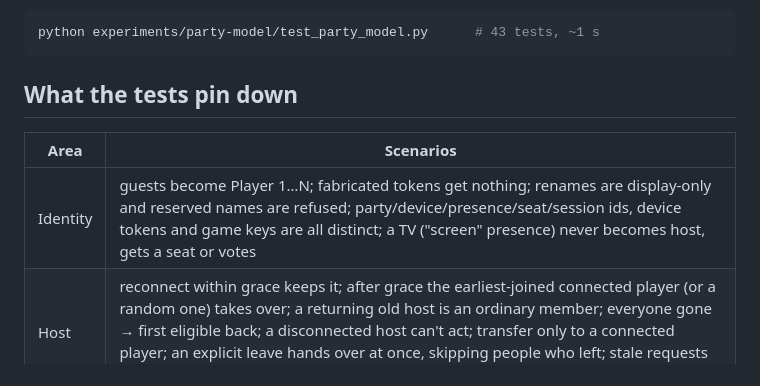
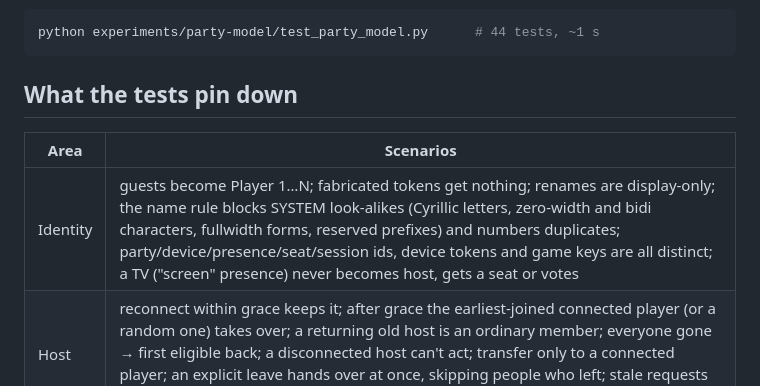
Before and after one commit to rcnechamkin/avrana-party, a Markdown page: experiments/party-model/README.md, the part around the change. GitHub-like rendering.

Commit message:
Experiments: README reflects the name rule and 44 tests
Co-Authored-By: Claude Opus 5.5 <noreply@anthropic.com>

````diff
--- a/experiments/party-model/README.md
+++ b/experiments/party-model/README.md
@@ -14,14 +14,14 @@ one profile on two devices, an idle party ending.
   disconnected with neutral input / away-reserved; released = gone).
 
 ```bash
-python experiments/party-model/test_party_model.py      # 43 tests, ~1 s
+python experiments/party-model/test_party_model.py      # 44 tests, ~1 s
 ```
 
 ## What the tests pin down
 
 | Area | Scenarios |
 |---|---|
-| Identity | guests become Player 1…N; fabricated tokens get nothing; renames are display-only and reserved names are refused; party/device/presence/seat/session ids, device tokens and game keys are all distinct; a TV ("screen" presence) never becomes host, gets a seat or votes |
+| Identity | guests become Player 1…N; fabricated tokens get nothing; renames are display-only; the name rule blocks SYSTEM look-alikes (Cyrillic letters, zero-width and bidi characters, fullwidth forms, reserved prefixes) and numbers duplicates; party/device/presence/seat/session ids, device tokens and game keys are all distinct; a TV ("screen" presence) never becomes host, gets a seat or votes |
 | Host | reconnect within grace keeps it; after grace the earliest-joined connected player (or a random one) takes over; a returning old host is an ordinary member; everyone gone → first eligible back; a disconnected host can't act; transfer only to a connected player; an explicit leave hands over at once, skipping people who left; stale requests (`if_version`) refused |
 | Launch | a service game navigates only when *ready*; late joiners during launch get seats; failure keeps `nav_seq` and reports why; a cancelled launch's late "ready" is ignored; select-while-launching refused; the host leaving mid-launch doesn't stop it; launch timeout |
 | Seats | new seats per game, pre-filled from the last game's seating; switching games ends the old session first; extras spectate; disconnect → neutral → away → reclaimed; a phone asleep through a game change still gets a (neutral) seat; newest tab owns input; late-join policies (spectator / supported / next round); promoting or queueing a disconnected player gives a neutral seat; a released-and-refilled seat gets a new key and its old owner returns as a spectator; open-seat games auto-release long-away seats; an empty table is abandoned with seating saved; crash → home with seating |
````
